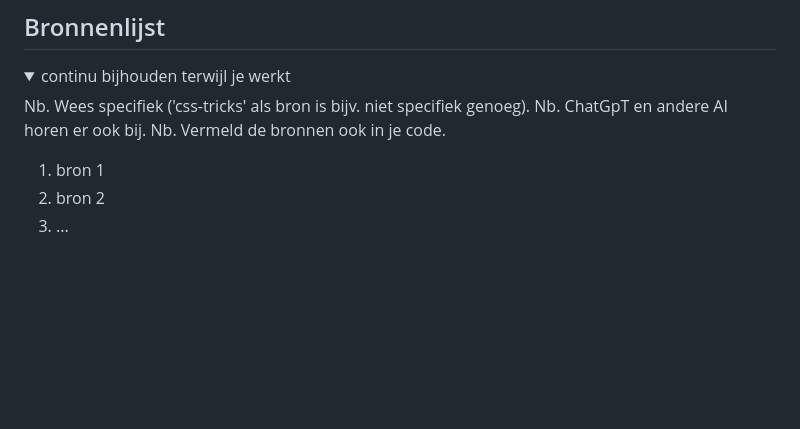
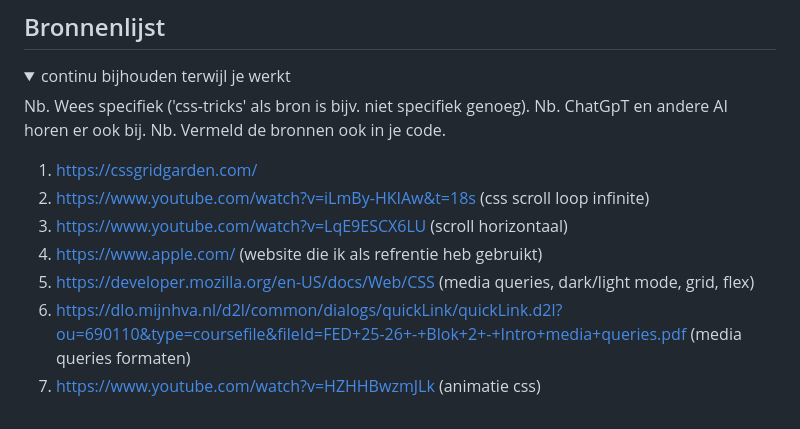
Before and after one commit to CharlotteHVA/FvD, a Markdown page: README.md, the part around the change. GitHub-like rendering; blank space fills up the shorter version.

Commit message:
Update references in README with specific sources

```diff
--- a/README.md
+++ b/README.md
@@ -261,8 +261,12 @@ Ik had ook moeite met het toevoegen van animaties (kwam vooral omdat de website
   Nb. ChatGpT en andere AI horen er ook bij.
   Nb. Vermeld de bronnen ook in je code.
 
-  1. bron 1
-  2. bron 2
-  3. ...
+  1. https://cssgridgarden.com/
+  2. https://www.youtube.com/watch?v=iLmBy-HKIAw&t=18s (css scroll loop infinite)
+  3. https://www.youtube.com/watch?v=LqE9ESCX6LU (scroll horizontaal)
+  4. https://www.apple.com/ (website die ik als refrentie heb gebruikt)
+  5. https://developer.mozilla.org/en-US/docs/Web/CSS (media queries, dark/light mode, grid, flex)
+  6. https://dlo.mijnhva.nl/d2l/common/dialogs/quickLink/quickLink.d2l?ou=690110&type=coursefile&fileId=FED+25-26+-+Blok+2+-+Intro+media+queries.pdf (media queries formaten)
+  7. https://www.youtube.com/watch?v=HZHHBwzmJLk (animatie css)
 
 </details>
```
